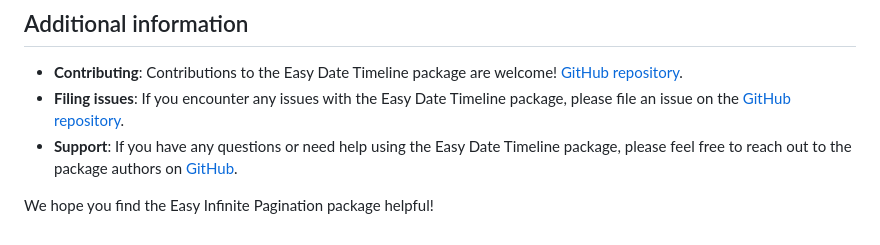
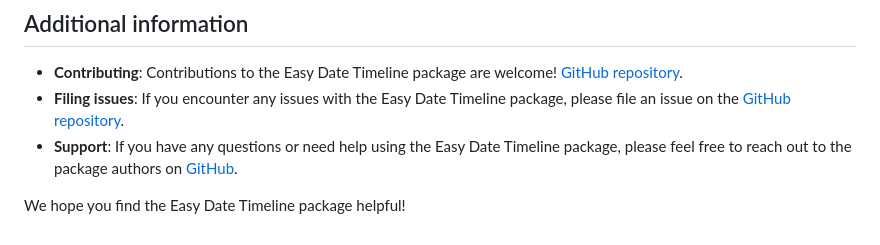
Before and after one commit to FadyFayezYounan/easy_date_timeline, a Markdown page: README.md, the part around the change. Drawn GitHub-style.

```diff
--- a/README.md
+++ b/README.md
@@ -522,4 +522,4 @@ The `itemBuilder` provides the following:
 - **Filing issues**: If you encounter any issues with the Easy Date Timeline package, please file an issue on the [GitHub repository](https://github.com/FadyFayezYounan/easy_date_timeline/issues).
 - **Support**: If you have any questions or need help using the Easy Date Timeline package, please feel free to reach out to the package authors on [GitHub](https://github.com/FadyFayezYounan).
 
-We hope you find the Easy Infinite Pagination package helpful!
+We hope you find the Easy Date Timeline package helpful!
```
